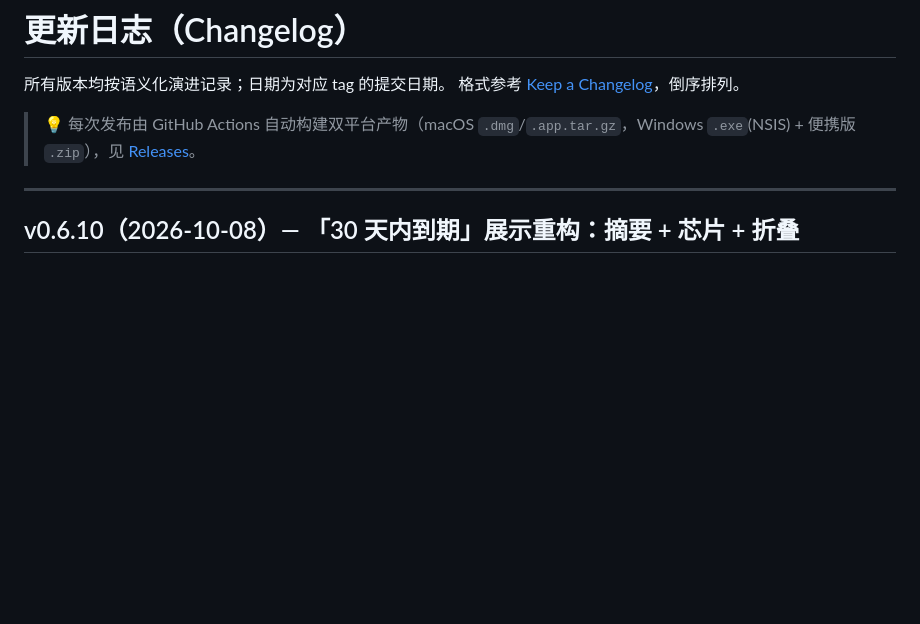
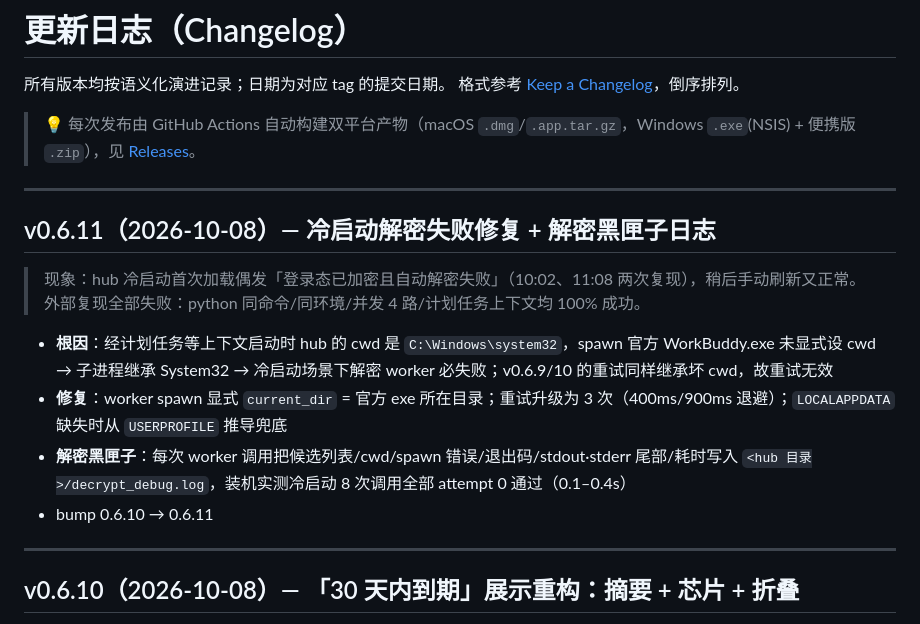
Before and after one commit to xmgzxmgz/workbuddy-account-hub, a Markdown page: CHANGELOG.md, the part around the change. GitHub-like rendering; blank space fills up the shorter version.

Commit message:
docs: v0.6.11 changelog - cold-start decrypt root cause (System32 cwd)

```diff
--- a/CHANGELOG.md
+++ b/CHANGELOG.md
@@ -4,6 +4,17 @@
 格式参考 [Keep a Changelog](https://keepachangelog.com/zh-CN/1.1.0/)，倒序排列。
 
 > 💡 每次发布由 GitHub Actions 自动构建双平台产物（macOS `.dmg`/`.app.tar.gz`，Windows `.exe`(NSIS) + 便携版 `.zip`），见 [Releases](https://github.com/xmgzxmgz/workbuddy-account-hub/releases)。
+
+---
+
+## v0.6.11（2026-10-08）— 冷启动解密失败修复 + 解密黑匣子日志
+
+> 现象：hub 冷启动首次加载偶发「登录态已加密且自动解密失败」（10:02、11:08 两次复现），稍后手动刷新又正常。外部复现全部失败：python 同命令/同环境/并发 4 路/计划任务上下文均 100% 成功。
+
+- **根因**：经计划任务等上下文启动时 hub 的 cwd 是 `C:\Windows\system32`，spawn 官方 WorkBuddy.exe 未显式设 cwd → 子进程继承 System32 → 冷启动场景下解密 worker 必失败；v0.6.9/10 的重试同样继承坏 cwd，故重试无效
+- **修复**：worker spawn 显式 `current_dir` = 官方 exe 所在目录；重试升级为 3 次（400ms/900ms 退避）；`LOCALAPPDATA` 缺失时从 `USERPROFILE` 推导兜底
+- **解密黑匣子**：每次 worker 调用把候选列表/cwd/spawn 错误/退出码/stdout·stderr 尾部/耗时写入 `<hub 目录>/decrypt_debug.log`，装机实测冷启动 8 次调用全部 attempt 0 通过（0.1–0.4s）
+- bump 0.6.10 → 0.6.11
 
 ---
 
```
